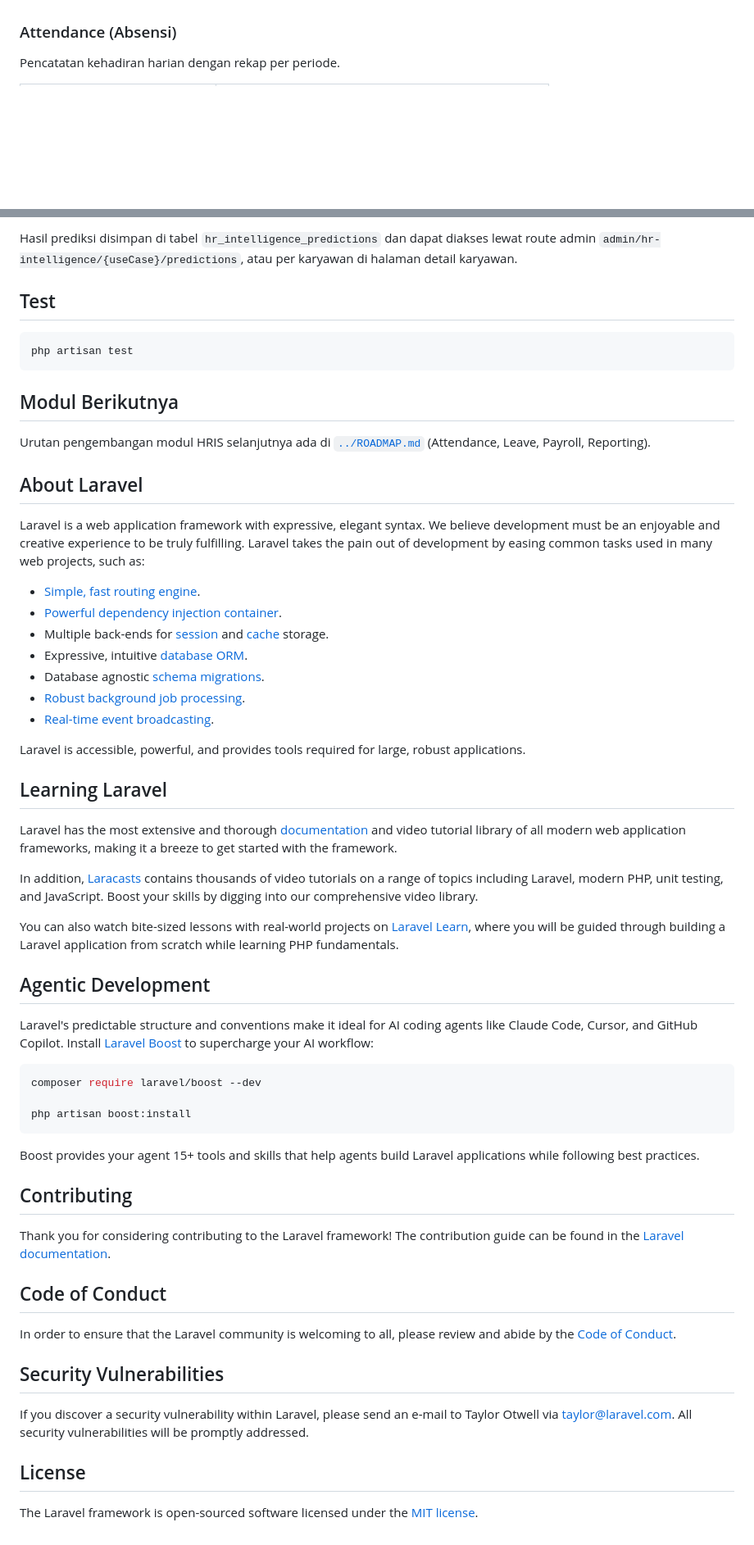
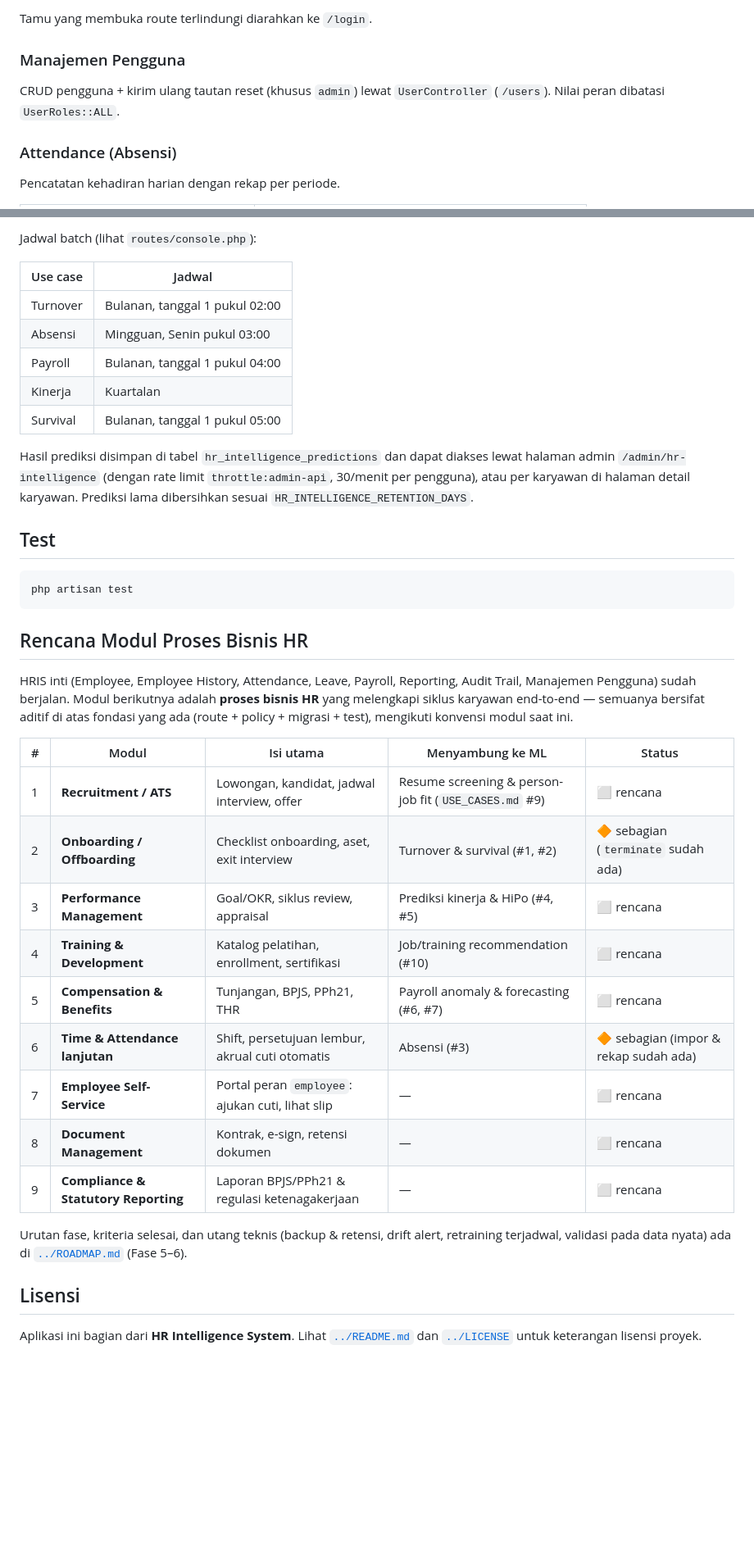
Before and after one commit to fcreatenew/hr-intelligence-system, a Markdown page: hr_application/README.md, 2 parts joined by grey strips. Shown at 82% size. Rendered like a GitHub page; blank space fills up the shorter version.

````diff
--- a/hr_application/README.md
+++ b/hr_application/README.md
@@ -57,3 +84,9 @@ route terlindungi diarahkan ke `/login`.
+Tamu yang membuka route terlindungi diarahkan ke `/login`.
+
+### Manajemen Pengguna
+
+CRUD pengguna + kirim ulang tautan reset (khusus `admin`) lewat
+`UserController` (`/users`). Nilai peran dibatasi `UserRoles::ALL`.
 
 ### Attendance (Absensi)
 
@@ -171,8 +236,20 @@ php artisan hr-intelligence:predict payroll --sync
 ```
 
-Hasil prediksi disimpan di tabel `hr_intelligence_predictions` dan dapat diakses
-lewat route admin `admin/hr-intelligence/{useCase}/predictions`, atau per
-karyawan di halaman detail karyawan.
+Jadwal batch (lihat `routes/console.php`):
+
+| Use case | Jadwal |
+|---|---|
+| Turnover | Bulanan, tanggal 1 pukul 02:00 |
+| Absensi | Mingguan, Senin pukul 03:00 |
+| Payroll | Bulanan, tanggal 1 pukul 04:00 |
+| Kinerja | Kuartalan |
+| Survival | Bulanan, tanggal 1 pukul 05:00 |
+
+Hasil prediksi disimpan di tabel `hr_intelligence_predictions` dan dapat
+diakses lewat halaman admin `/admin/hr-intelligence` (dengan rate limit
+`throttle:admin-api`, 30/menit per pengguna), atau per karyawan di halaman
+detail karyawan. Prediksi lama dibersihkan sesuai
+`HR_INTELLIGENCE_RETENTION_DAYS`.
 
 ## Test
 
@@ -180,57 +257,32 @@ karyawan di halaman detail karyawan.
 php artisan test
 ```
 
-## Modul Berikutnya
+## Rencana Modul Proses Bisnis HR
 
-Urutan pengembangan modul HRIS selanjutnya ada di
-[`../ROADMAP.md`](../ROADMAP.md) (Attendance, Leave, Payroll, Reporting).
+HRIS inti (Employee, Employee History, Attendance, Leave, Payroll, Reporting,
+Audit Trail, Manajemen Pengguna) sudah berjalan. Modul berikutnya adalah
+**proses bisnis HR** yang melengkapi siklus karyawan end-to-end — semuanya
+bersifat aditif di atas fondasi yang ada (route + policy + migrasi + test),
+mengikuti konvensi modul saat ini.
 
-## About Laravel
+| # | Modul | Isi utama | Menyambung ke ML | Status |
+|---|---|---|---|---|
+| 1 | **Recruitment / ATS** | Lowongan, kandidat, jadwal interview, offer | Resume screening & person-job fit (`USE_CASES.md` #9) | ⬜ rencana |
+| 2 | **Onboarding / Offboarding** | Checklist onboarding, aset, exit interview | Turnover & survival (#1, #2) | 🔶 sebagian (`terminate` sudah ada) |
+| 3 | **Performance Management** | Goal/OKR, siklus review, appraisal | Prediksi kinerja & HiPo (#4, #5) | ⬜ rencana |
+| 4 | **Training & Development** | Katalog pelatihan, enrollment, sertifikasi | Job/training recommendation (#10) | ⬜ rencana |
+| 5 | **Compensation & Benefits** | Tunjangan, BPJS, PPh21, THR | Payroll anomaly & forecasting (#6, #7) | ⬜ rencana |
+| 6 | **Time & Attendance lanjutan** | Shift, persetujuan lembur, akrual cuti otomatis | Absensi (#3) | 🔶 sebagian (impor & rekap sudah ada) |
+| 7 | **Employee Self-Service** | Portal peran `employee`: ajukan cuti, lihat slip | — | ⬜ rencana |
+| 8 | **Document Management** | Kontrak, e-sign, retensi dokumen | — | ⬜ rencana |
+| 9 | **Compliance & Statutory Reporting** | Laporan BPJS/PPh21 & regulasi ketenagakerjaan | — | ⬜ rencana |
 
-Laravel is a web application framework with expressive, elegant syntax. We believe development must be an enjoyable and creative experience to be truly fulfilling. Laravel takes the pain out of development by easing common tasks used in many web projects, such as:
+Urutan fase, kriteria selesai, dan utang teknis (backup & retensi, drift alert,
+retraining terjadwal, validasi pada data nyata) ada di
+[`../ROADMAP.md`](../ROADMAP.md) (Fase 5–6).
 
-- [Simple, fast routing engine](https://laravel.com/docs/routing).
-- [Powerful dependency injection container](https://laravel.com/docs/container).
-- Multiple back-ends for [session](https://laravel.com/docs/session) and [cache](https://laravel.com/docs/cache) storage.
-- Expressive, intuitive [database ORM](https://laravel.com/docs/eloquent).
-- Database agnostic [schema migrations](https://laravel.com/docs/migrations).
-- [Robust background job processing](https://laravel.com/docs/queues).
-- [Real-time event broadcasting](https://laravel.com/docs/broadcasting).
+## Lisensi
 
-Laravel is accessible, powerful, and provides tools required for large, robust applications.
-
-## Learning Laravel
-
-Laravel has the most extensive and thorough [documentation](https://laravel.com/docs) and video tutorial library of all modern web application frameworks, making it a breeze to get started with the framework.
-
-In addition, [Laracasts](https://laracasts.com) contains thousands of video tutorials on a range of topics including Laravel, modern PHP, unit testing, and JavaScript. Boost your skills by digging into our comprehensive video library.
-
-You can also watch bite-sized lessons with real-world projects on [Laravel Learn](https://laravel.com/learn), where you will be guided through building a Laravel application from scratch while learning PHP fundamentals.
-
-## Agentic Development
-
-Laravel's predictable structure and conventions make it ideal for AI coding agents like Claude Code, Cursor, and GitHub Copilot. Install [Laravel Boost](https://laravel.com/docs/ai) to supercharge your AI workflow:
-
-```bash
-composer require laravel/boost --dev
-
-php artisan boost:install
-```
-
-Boost provides your agent 15+ tools and skills that help agents build Laravel applications while following best practices.
-
-## Contributing
-
-Thank you for considering contributing to the Laravel framework! The contribution guide can be found in the [Laravel documentation](https://laravel.com/docs/contributions).
-
-## Code of Conduct
-
-In order to ensure that the Laravel community is welcoming to all, please review and abide by the [Code of Conduct](https://laravel.com/docs/contributions#code-of-conduct).
-
-## Security Vulnerabilities
-
-If you discover a security vulnerability within Laravel, please send an e-mail to Taylor Otwell via [taylor@laravel.com](mailto:taylor@laravel.com). All security vulnerabilities will be promptly addressed.
-
-## License
-
-The Laravel framework is open-sourced software licensed under the [MIT license](https://opensource.org/licenses/MIT).
+Aplikasi ini bagian dari **HR Intelligence System**. Lihat
+[`../README.md`](../README.md) dan [`../LICENSE`](../LICENSE) untuk keterangan
+lisensi proyek.
````
Also changed, not shown: other parts of hr_application/README.md (+81 -22 lines), README.md (+29 -12 lines), ROADMAP.md (+34 -4 lines).
